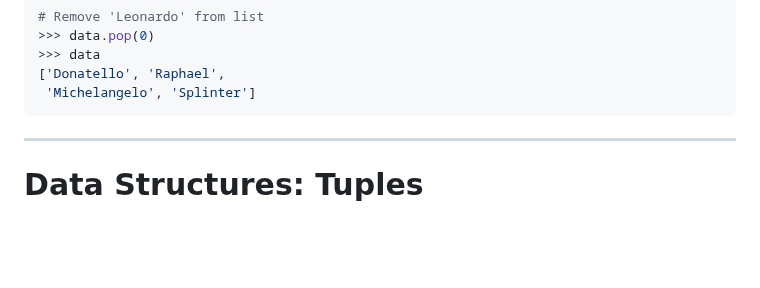
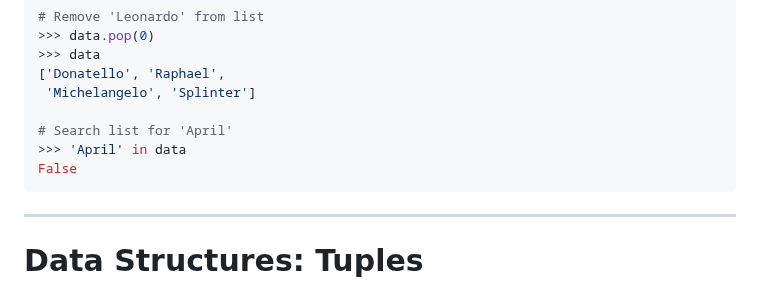
Before and after one commit to nd-cse-20589-fa26/nd-cse-20589-fa26.github.io, a Markdown page: slides/slides05.md, the part around one of its changes. Drawn GitHub-style; blank space fills up the shorter version.

Commit message:
Slides 05: demonstrate in operator for list

````diff
--- a/slides/slides05.md
+++ b/slides/slides05.md
@@ -159,6 +164,10 @@ class="danger">negative indices</strong>.
 >>> data
 ['Donatello', 'Raphael',
  'Michelangelo', 'Splinter']
+
+# Search list for 'April'
+>>> 'April' in data
+False
 ```
 
 </div>
````
Also changed, not shown: other parts of slides/slides05.md (+8 -3 lines).
